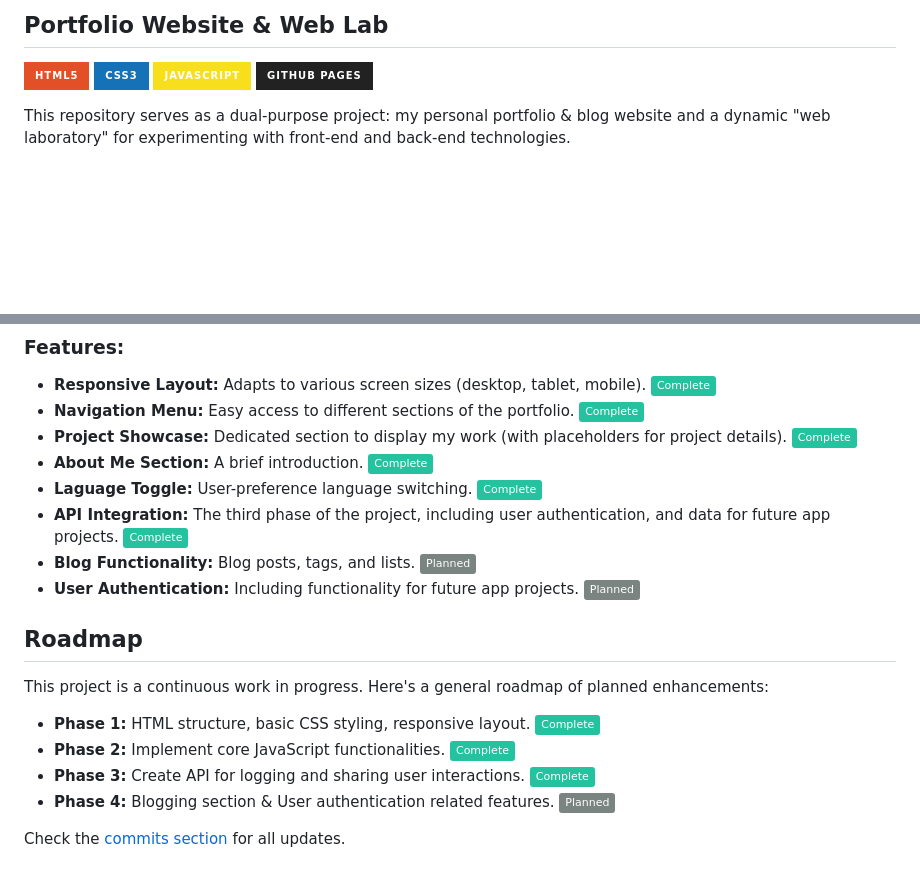
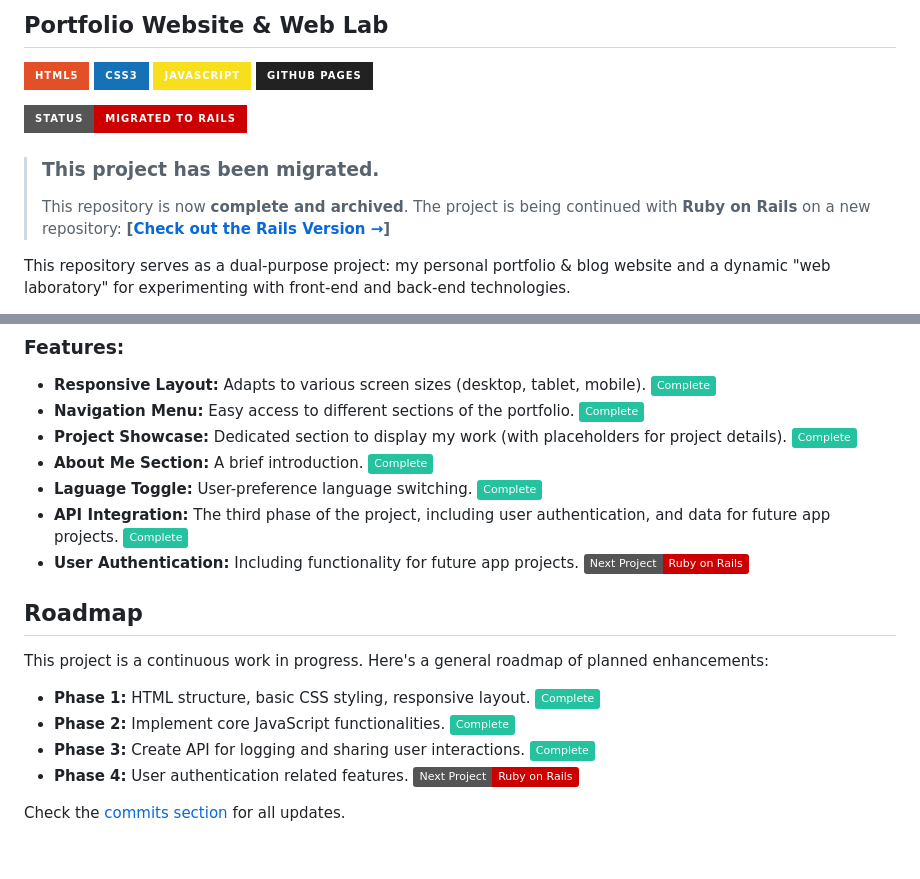
Before and after one commit to ZPAlexis/pzlabs-website, a Markdown page: README.md, 2 parts joined by grey strips. Drawn GitHub-style; badges without logos; blank space fills up the shorter version.

Commit message:
New README as project migrated to Ruby

```diff
--- a/README.md
+++ b/README.md
@@ -6,6 +6,11 @@
 [![CSS3](https://img.shields.io/badge/CSS3-1572B6?style=for-the-badge&logo=css3&logoColor=white)](https://developer.mozilla.org/en-US/docs/Web/CSS)
 [![JavaScript](https://img.shields.io/badge/JavaScript-F7DF1E?style=for-the-badge&logo=javascript&logoColor=black)](https://developer.mozilla.org/en-US/docs/Web/JavaScript)
 [![GitHub Pages](https://img.shields.io/badge/GitHub%20Pages-222222?style=for-the-badge&logo=github&logoColor=white)](https://pages.github.com/)
+
+![Status: Migrated](https://img.shields.io/badge/Status-Migrated_to_Rails-CC0000?style=for-the-badge&logo=ruby-on-rails)
+> ### **This project has been migrated.**
+> This repository is now **complete and archived**. The project is being continued with **Ruby on Rails** on a new repository:
+> **[[Check out the Rails Version →](https://github.com/ZPAlexis/pzlabs-website-rails)]**
 
 This repository serves as a dual-purpose project: my personal portfolio & blog website and a dynamic "web laboratory" for experimenting with front-end and back-end technologies.
 
@@ -48,8 +53,7 @@ Future iterations will delve into:
 * **About Me Section:** A brief introduction. ![Complete Badge](https://img.shields.io/badge/Complete-25c2a0)
 * **Laguage Toggle:** User-preference language switching. ![Complete Badge](https://img.shields.io/badge/Complete-25c2a0)
 * **API Integration:** The third phase of the project, including user authentication, and data for future app projects. ![Complete Badge](https://img.shields.io/badge/Complete-25c2a0)
-* **Blog Functionality:** Blog posts, tags, and lists. ![Planned](https://img.shields.io/badge/Planned-7a8582)
-* **User Authentication:** Including functionality for future app projects. ![Planned](https://img.shields.io/badge/Planned-7a8582)
+* **User Authentication:** Including functionality for future app projects. ![Next Project Ruby on Rails](https://img.shields.io/badge/Next_Project-Ruby_on_Rails-CC0000)
 
 ## Roadmap
 
@@ -58,6 +62,6 @@ This project is a continuous work in progress. Here's a general roadmap of plann
 * **Phase 1:** HTML structure, basic CSS styling, responsive layout. ![Complete Badge](https://img.shields.io/badge/Complete-25c2a0)
 * **Phase 2:** Implement core JavaScript functionalities. ![Complete Badge](https://img.shields.io/badge/Complete-25c2a0)
 * **Phase 3:** Create API for logging and sharing user interactions. ![Complete Badge](https://img.shields.io/badge/Complete-25c2a0)
-* **Phase 4:** Blogging section & User authentication related features. ![Planned](https://img.shields.io/badge/Planned-7a8582)
+* **Phase 4:** User authentication related features. ![Ruby on Rails Project](https://img.shields.io/badge/Next_Project-Ruby_on_Rails-CC0000)
 
 Check the [commits section](https://github.com/ZPAlexis/pzlabs-website/commits/main/) for all updates.
```
